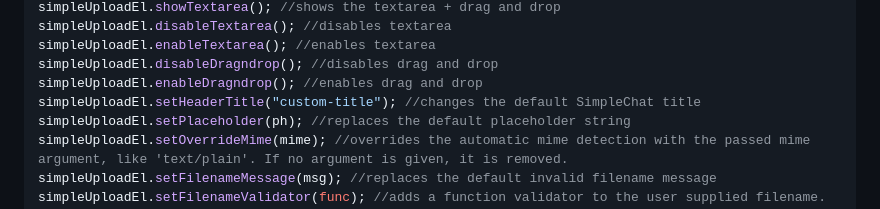
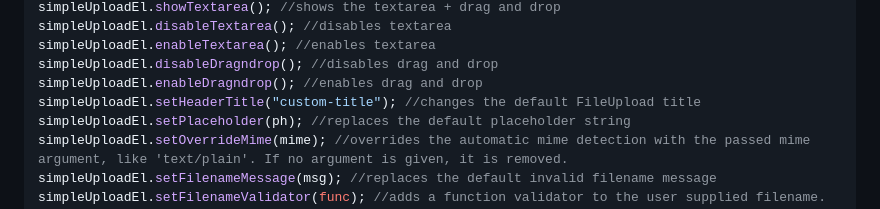
Before and after one commit to IbrahimTanyalcin/Cahir, a Markdown page: components/simpleUpload/README.md, the part around the change printed below. Rendered like a GitHub page.

Commit message:
fix typo on simple-upload readme

```diff
--- a/components/simpleUpload/README.md
+++ b/components/simpleUpload/README.md
@@ -141,7 +141,7 @@ simpleUploadEl.disableTextarea(); //disables textarea
 simpleUploadEl.enableTextarea(); //enables textarea
 simpleUploadEl.disableDragndrop(); //disables drag and drop
 simpleUploadEl.enableDragndrop(); //enables drag and drop
-simpleUploadEl.setHeaderTitle("custom-title"); //changes the default SimpleChat title
+simpleUploadEl.setHeaderTitle("custom-title"); //changes the default FileUpload title
 simpleUploadEl.setPlaceholder(ph); //replaces the default placeholder string
 simpleUploadEl.setOverrideMime(mime); //overrides the automatic mime detection with the passed mime argument, like 'text/plain'. If no argument is given, it is removed.
 simpleUploadEl.setFilenameMessage(msg); //replaces the default invalid filename message
```
Also changed, not shown: other parts of components/simpleUpload/README.md (+1 -1 lines), README.md (+1 -1 lines).
